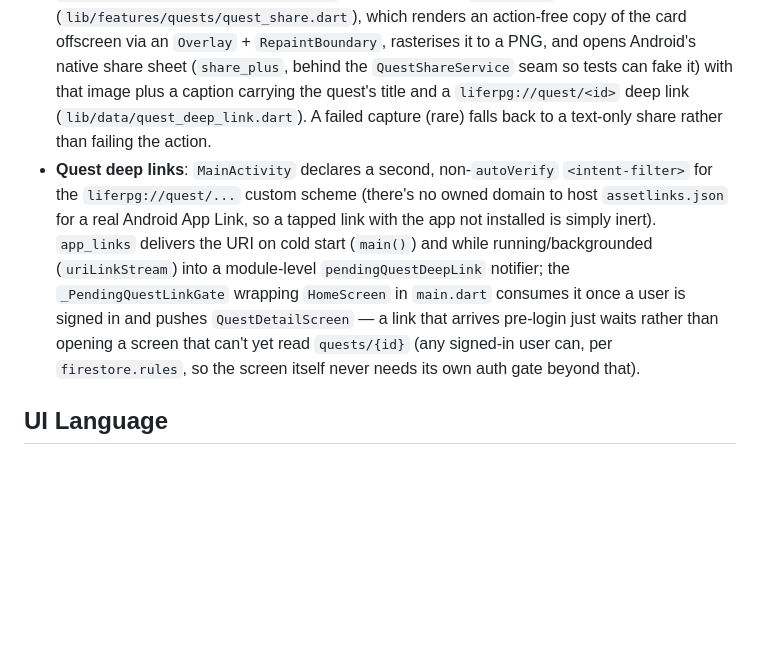
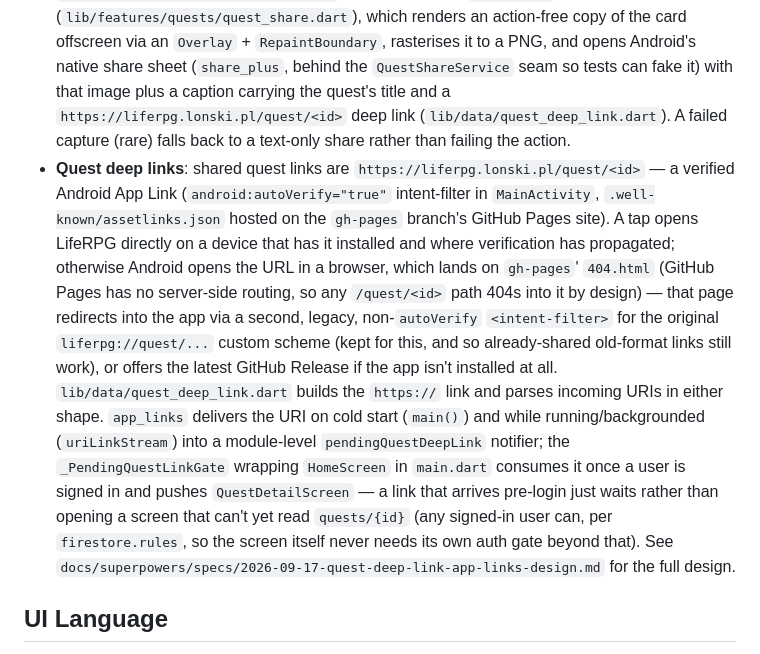
Before and after one commit to lonski/liferpg, a Markdown page: CLAUDE.md, the part around the change. Rendered like a GitHub page; blank space fills up the shorter version.

Commit message:
docs: document quest deep links as verified Android App Links
Co-Authored-By: Claude Sonnet 5 <noreply@anthropic.com>

```diff
--- a/CLAUDE.md
+++ b/CLAUDE.md
@@ -196,20 +196,31 @@ characterName, email
   an action-free copy of the card offscreen via an `Overlay` + `RepaintBoundary`,
   rasterises it to a PNG, and opens Android's native share sheet (`share_plus`,
   behind the `QuestShareService` seam so tests can fake it) with that image
-  plus a caption carrying the quest's title and a `liferpg://quest/<id>` deep
-  link (`lib/data/quest_deep_link.dart`). A failed capture (rare) falls back
-  to a text-only share rather than failing the action.
-- **Quest deep links**: `MainActivity` declares a second, non-`autoVerify`
-  `<intent-filter>` for the `liferpg://quest/...` custom scheme (there's no
-  owned domain to host `assetlinks.json` for a real Android App Link, so a
-  tapped link with the app not installed is simply inert). `app_links`
-  delivers the URI on cold start (`main()`) and while running/backgrounded
-  (`uriLinkStream`) into a module-level `pendingQuestDeepLink` notifier; the
-  `_PendingQuestLinkGate` wrapping `HomeScreen` in `main.dart` consumes it
-  once a user is signed in and pushes `QuestDetailScreen` — a link that
-  arrives pre-login just waits rather than opening a screen that can't yet
-  read `quests/{id}` (any signed-in user can, per `firestore.rules`, so the
-  screen itself never needs its own auth gate beyond that).
+  plus a caption carrying the quest's title and a `https://liferpg.lonski.pl/quest/<id>`
+  deep link (`lib/data/quest_deep_link.dart`). A failed capture (rare) falls
+  back to a text-only share rather than failing the action.
+- **Quest deep links**: shared quest links are `https://liferpg.lonski.pl/quest/<id>`
+  — a verified Android App Link (`android:autoVerify="true"` intent-filter in
+  `MainActivity`, `.well-known/assetlinks.json` hosted on the `gh-pages`
+  branch's GitHub Pages site). A tap opens LifeRPG directly on a device that
+  has it installed and where verification has propagated; otherwise Android
+  opens the URL in a browser, which lands on `gh-pages`' `404.html` (GitHub
+  Pages has no server-side routing, so any `/quest/<id>` path 404s into it by
+  design) — that page redirects into the app via a second, legacy,
+  non-`autoVerify` `<intent-filter>` for the original `liferpg://quest/...`
+  custom scheme (kept for this, and so already-shared old-format links still
+  work), or offers the latest GitHub Release if the app isn't installed at
+  all. `lib/data/quest_deep_link.dart` builds the `https://` link and parses
+  incoming URIs in either shape. `app_links` delivers the URI on cold start
+  (`main()`) and while running/backgrounded (`uriLinkStream`) into a
+  module-level `pendingQuestDeepLink` notifier; the `_PendingQuestLinkGate`
+  wrapping `HomeScreen` in `main.dart` consumes it once a user is signed in
+  and pushes `QuestDetailScreen` — a link that arrives pre-login just waits
+  rather than opening a screen that can't yet read `quests/{id}` (any
+  signed-in user can, per `firestore.rules`, so the screen itself never
+  needs its own auth gate beyond that). See
+  `docs/superpowers/specs/2026-09-17-quest-deep-link-app-links-design.md`
+  for the full design.
 
 ## UI Language
 
```
